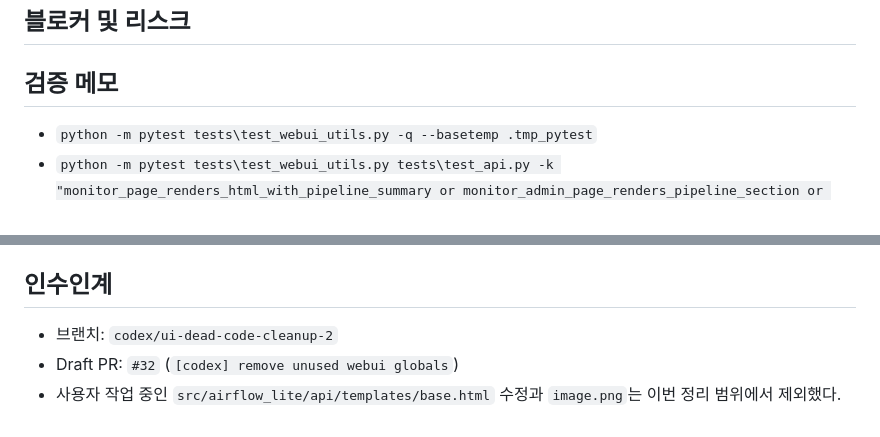
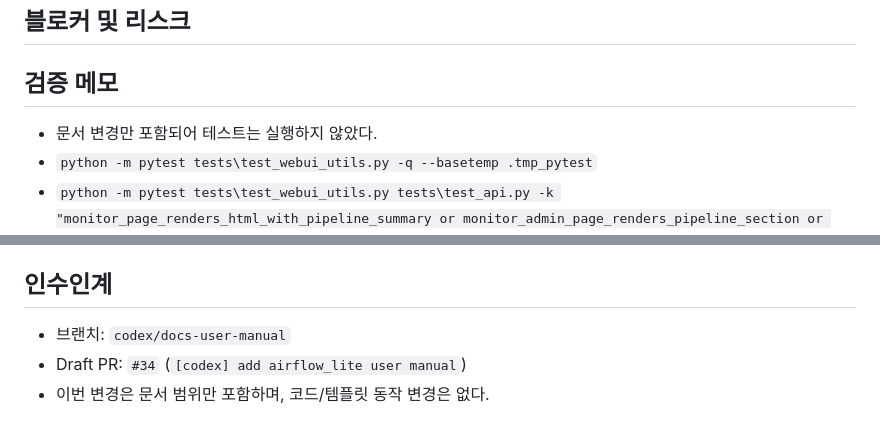
Before and after one commit to jwleepro/airflow_lite, a Markdown page: PROGRESS.md, 2 parts joined by grey strips. Drawn GitHub-style.

Commit message:
docs: update progress for user manual

```diff
--- a/PROGRESS.md
+++ b/PROGRESS.md
@@ -45,6 +45,7 @@
 
 ## 검증 메모
 
+- 문서 변경만 포함되어 테스트는 실행하지 않았다.
 - `python -m pytest tests\test_webui_utils.py -q --basetemp .tmp_pytest`
 - `python -m pytest tests\test_webui_utils.py tests\test_api.py -k "monitor_page_renders_html_with_pipeline_summary or monitor_admin_page_renders_pipeline_section or monitor_analytics_page_renders_dashboard_view or monitor_export_page_creates_and_lists_jobs or root_redirects_to_monitor" -q --basetemp .tmp_pytest`
 - `pytest tests\test_api.py tests\test_export_cleanup.py tests\test_webui_utils.py -q --basetemp .tmp_pytest`
@@ -53,6 +54,6 @@
 
 ## 인수인계
 
-- 브랜치: `codex/ui-dead-code-cleanup-2`
-- Draft PR: `#32` (`[codex] remove unused webui globals`)
-- 사용자 작업 중인 `src/airflow_lite/api/templates/base.html` 수정과 `image.png`는 이번 정리 범위에서 제외했다.
+- 브랜치: `codex/docs-user-manual`
+- Draft PR: `#34` (`[codex] add airflow_lite user manual`)
+- 이번 변경은 문서 범위만 포함하며, 코드/템플릿 동작 변경은 없다.
```
